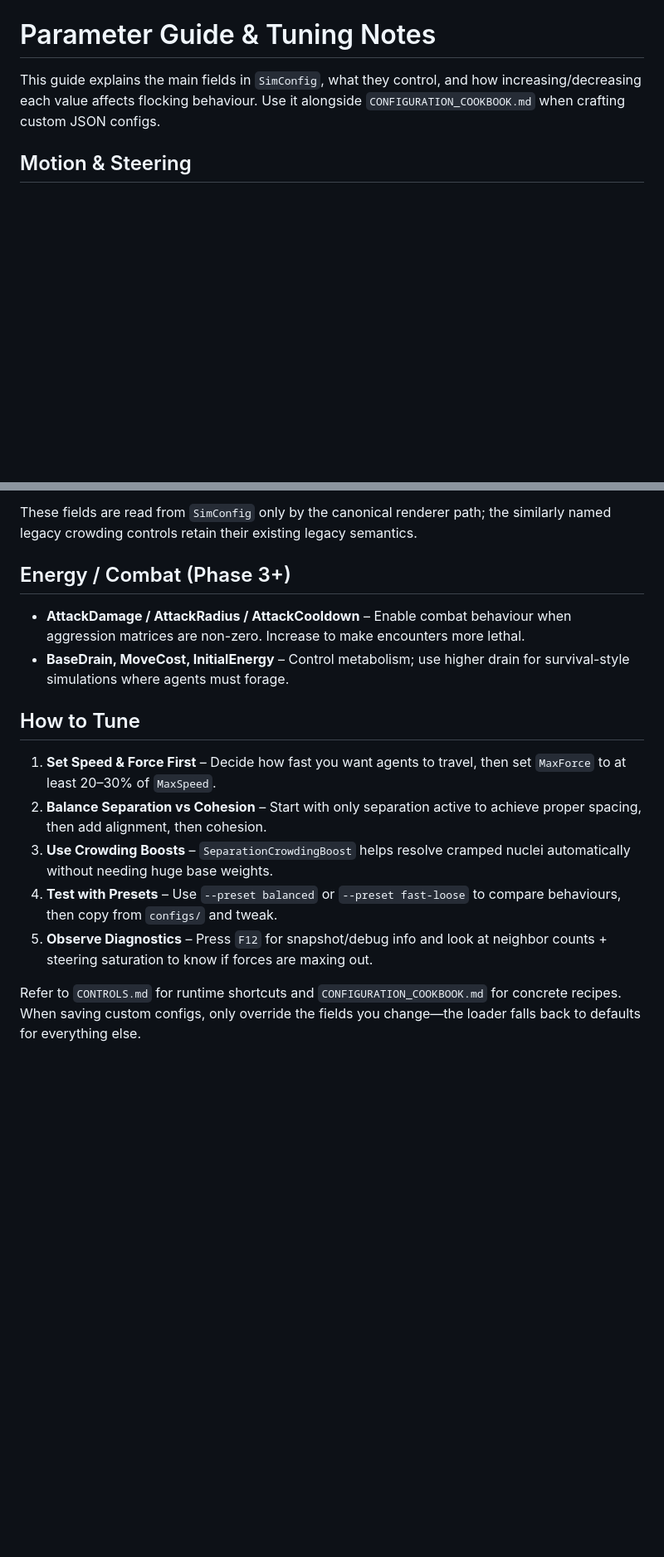
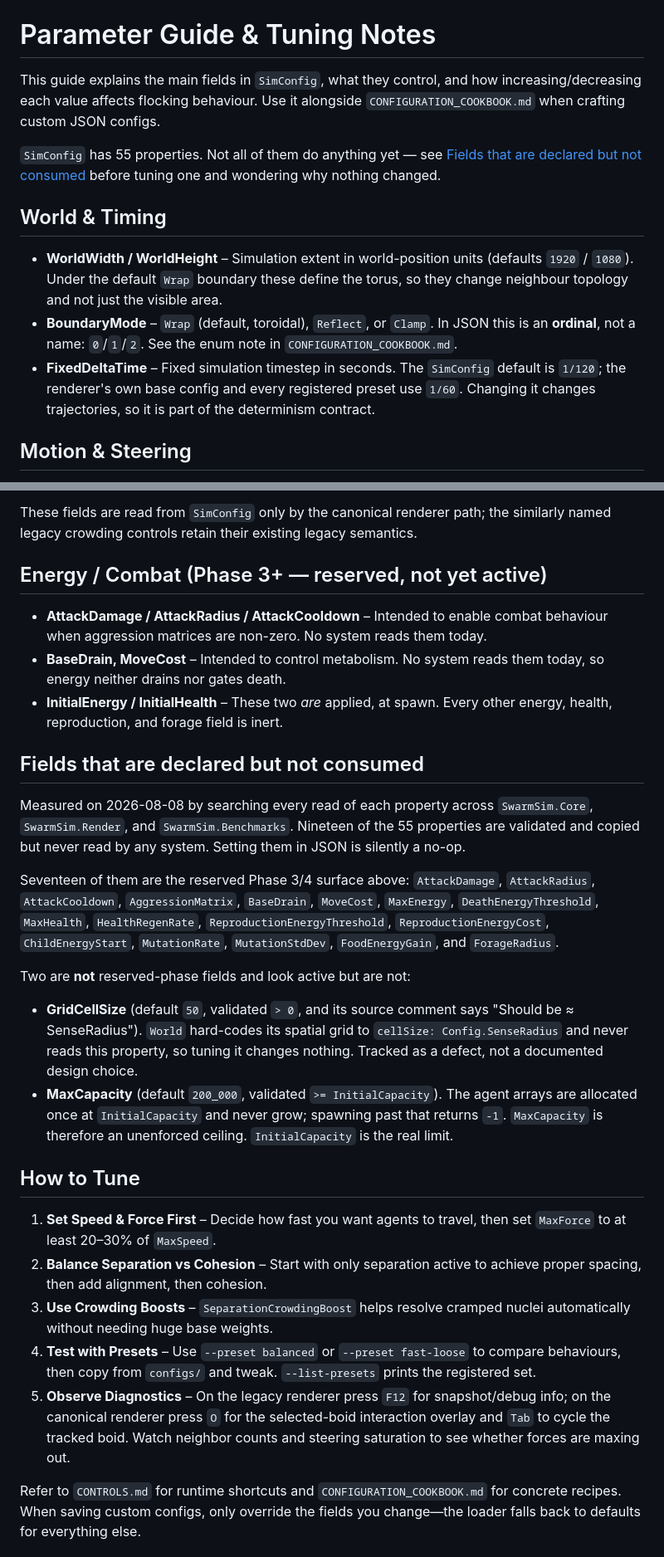
Before and after one commit to Chris0Jeky/SwarmingLilMen, a Markdown page: docs/PARAMETER_GUIDE.md, 2 parts joined by grey strips. Shown at 83% size. Rendered like a GitHub page; blank space fills up the shorter version.

Commit message:
docs: document the world/timing fields and the 19 SimConfig knobs nothing reads
PARAMETER_GUIDE covered 34 of SimConfig's 55 properties and said nothing about
which ones are wired up. Two consequences, both measured rather than inferred:

WorldWidth, WorldHeight, BoundaryMode and FixedDeltaTime were undocumented
despite being load-bearing - the first three define the torus the neighbour
search runs on, and FixedDeltaTime differs between the SimConfig default
(1/120) and every renderer preset (1/60).

Nineteen properties are validated and copied but never read by any system.
Counted by searching every read of each property across Core, Render, and
Benchmarks on 2026-08-08. Seventeen are the reserved Phase 3/4 combat,
metabolism, reproduction, and forage surface, which the docs already frame as
future work. Two are not, and read as active:

- GridCellSize is validated positive, defaulted in the renderer, copied through
  three code paths, and carries the comment "Should be ≈ SenseRadius" - but
  World.cs builds its grid with cellSize: Config.SenseRadius and never reads the
  property. Tuning it does nothing.
- MaxCapacity is validated >= InitialCapacity, yet the arrays are allocated once
  at InitialCapacity and never grow; SpawnAgent returns -1 at that ceiling. The
  advertised maximum is unenforced and InitialCapacity is the real limit.

Both are recorded as defects here and filed separately rather than fixed in a
docs change.

Also scoped the diagnostics tip, which offered F12 without saying it is legacy
only and omitted the canonical O/Tab overlay entirely.

Verified: repo-wide relative-link check passes; the new anchor resolves.

```diff
--- a/docs/PARAMETER_GUIDE.md
+++ b/docs/PARAMETER_GUIDE.md
@@ -1,6 +1,20 @@
 # Parameter Guide & Tuning Notes
 
 This guide explains the main fields in `SimConfig`, what they control, and how increasing/decreasing each value affects flocking behaviour. Use it alongside `CONFIGURATION_COOKBOOK.md` when crafting custom JSON configs.
+
+`SimConfig` has 55 properties. Not all of them do anything yet — see
+[Fields that are declared but not consumed](#fields-that-are-declared-but-not-consumed) before
+tuning one and wondering why nothing changed.
+
+## World & Timing
+- **WorldWidth / WorldHeight** – Simulation extent in world-position units (defaults `1920` /
+  `1080`). Under the default `Wrap` boundary these define the torus, so they change neighbour
+  topology and not just the visible area.
+- **BoundaryMode** – `Wrap` (default, toroidal), `Reflect`, or `Clamp`. In JSON this is an
+  **ordinal**, not a name: `0`/`1`/`2`. See the enum note in `CONFIGURATION_COOKBOOK.md`.
+- **FixedDeltaTime** – Fixed simulation timestep in seconds. The `SimConfig` default is `1/120`;
+  the renderer's own base config and every registered preset use `1/60`. Changing it changes
+  trajectories, so it is part of the determinism contract.
 
 ## Motion & Steering
 - **Seed** – Controls deterministic legacy and canonical construction. Reusing a seed reproduces
@@ -56,15 +70,38 @@ This guide explains the main fields in `SimConfig`, what they control, and how i
 These fields are read from `SimConfig` only by the canonical renderer path; the similarly named
 legacy crowding controls retain their existing legacy semantics.
 
-## Energy / Combat (Phase 3+)
-- **AttackDamage / AttackRadius / AttackCooldown** – Enable combat behaviour when aggression matrices are non-zero. Increase to make encounters more lethal.
-- **BaseDrain, MoveCost, InitialEnergy** – Control metabolism; use higher drain for survival-style simulations where agents must forage.
+## Energy / Combat (Phase 3+ — reserved, not yet active)
+- **AttackDamage / AttackRadius / AttackCooldown** – Intended to enable combat behaviour when aggression matrices are non-zero. No system reads them today.
+- **BaseDrain, MoveCost** – Intended to control metabolism. No system reads them today, so energy neither drains nor gates death.
+- **InitialEnergy / InitialHealth** – These two *are* applied, at spawn. Every other energy, health, reproduction, and forage field is inert.
+
+## Fields that are declared but not consumed
+
+Measured on 2026-08-08 by searching every read of each property across `SwarmSim.Core`,
+`SwarmSim.Render`, and `SwarmSim.Benchmarks`. Nineteen of the 55 properties are validated and
+copied but never read by any system. Setting them in JSON is silently a no-op.
+
+Seventeen of them are the reserved Phase 3/4 surface above: `AttackDamage`, `AttackRadius`,
+`AttackCooldown`, `AggressionMatrix`, `BaseDrain`, `MoveCost`, `MaxEnergy`,
+`DeathEnergyThreshold`, `MaxHealth`, `HealthRegenRate`, `ReproductionEnergyThreshold`,
+`ReproductionEnergyCost`, `ChildEnergyStart`, `MutationRate`, `MutationStdDev`, `FoodEnergyGain`,
+and `ForageRadius`.
+
+Two are **not** reserved-phase fields and look active but are not:
+
+- **GridCellSize** (default `50`, validated `> 0`, and its source comment says "Should be ≈
+  SenseRadius"). `World` hard-codes its spatial grid to `cellSize: Config.SenseRadius` and never
+  reads this property, so tuning it changes nothing. Tracked as a defect, not a documented
+  design choice.
+- **MaxCapacity** (default `200_000`, validated `>= InitialCapacity`). The agent arrays are
+  allocated once at `InitialCapacity` and never grow; spawning past that returns `-1`. `MaxCapacity`
+  is therefore an unenforced ceiling. `InitialCapacity` is the real limit.
 
 ## How to Tune
 1. **Set Speed & Force First** – Decide how fast you want agents to travel, then set `MaxForce` to at least 20–30% of `MaxSpeed`.
 2. **Balance Separation vs Cohesion** – Start with only separation active to achieve proper spacing, then add alignment, then cohesion.
 3. **Use Crowding Boosts** – `SeparationCrowdingBoost` helps resolve cramped nuclei automatically without needing huge base weights.
-4. **Test with Presets** – Use `--preset balanced` or `--preset fast-loose` to compare behaviours, then copy from `configs/` and tweak.
-5. **Observe Diagnostics** – Press `F12` for snapshot/debug info and look at neighbor counts + steering saturation to know if forces are maxing out.
+4. **Test with Presets** – Use `--preset balanced` or `--preset fast-loose` to compare behaviours, then copy from `configs/` and tweak. `--list-presets` prints the registered set.
+5. **Observe Diagnostics** – On the legacy renderer press `F12` for snapshot/debug info; on the canonical renderer press `O` for the selected-boid interaction overlay and `Tab` to cycle the tracked boid. Watch neighbor counts and steering saturation to see whether forces are maxing out.
 
 Refer to `CONTROLS.md` for runtime shortcuts and `CONFIGURATION_COOKBOOK.md` for concrete recipes. When saving custom configs, only override the fields you change—the loader falls back to defaults for everything else.
```
